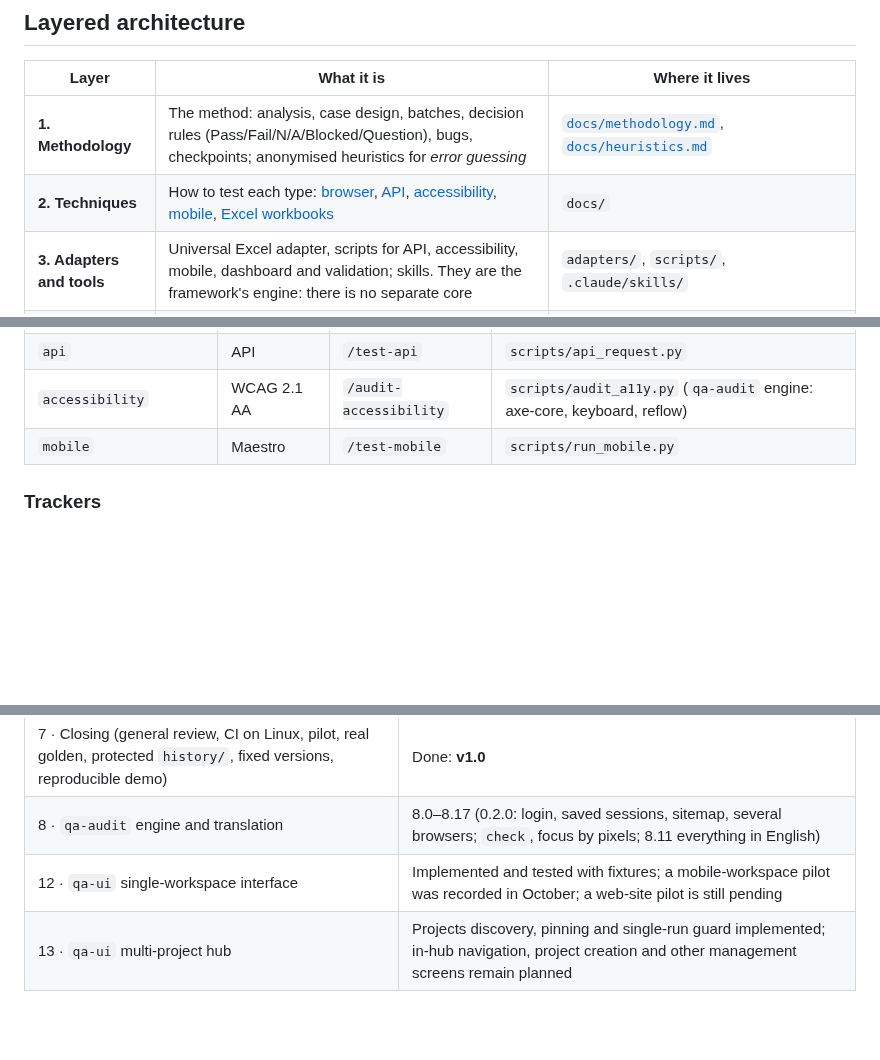
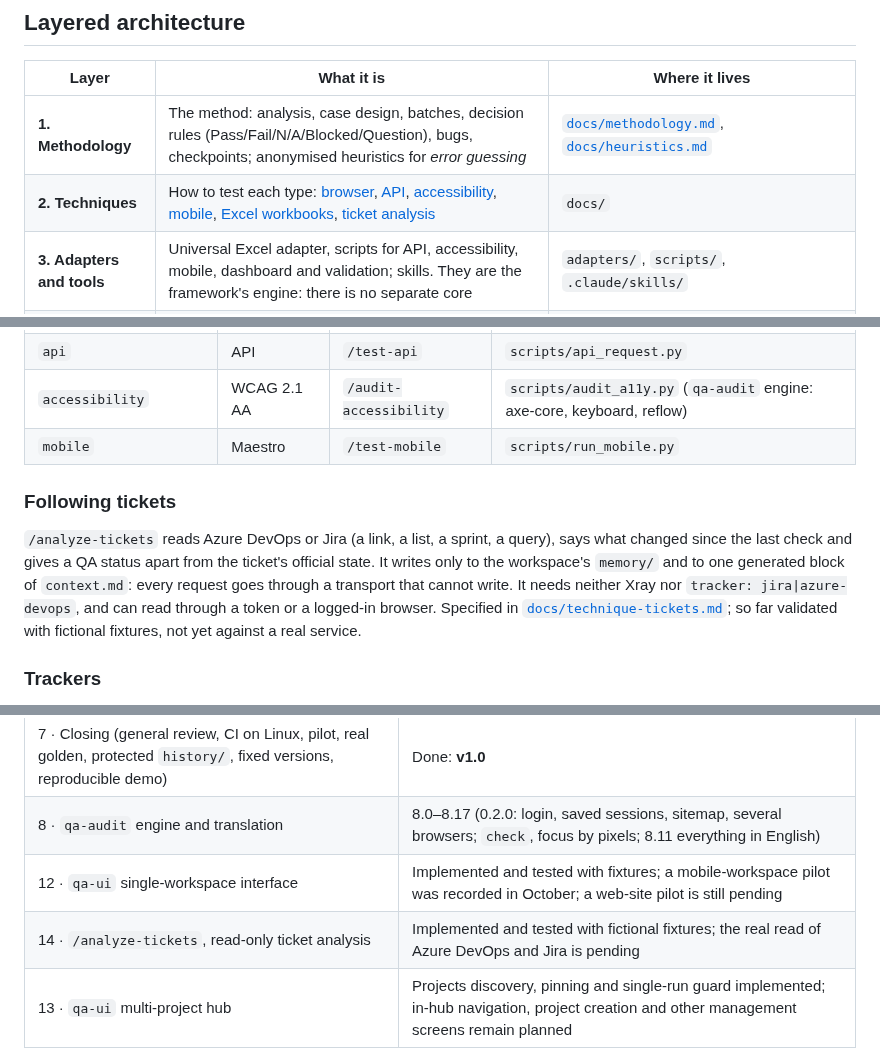
Before and after one commit to pedroalmeida981/qa-assistant, a Markdown page: README.md, 3 parts joined by grey strips. Rendered like a GitHub page; blank space fills up the shorter version.

Commit message:
docs: present /analyze-tickets in the README and the resume guide
Co-Authored-By: Claude Opus 5.5 <noreply@anthropic.com>

```diff
--- a/README.md
+++ b/README.md
@@ -66,7 +66,7 @@ contributing: [`CONTRIBUTING.md`](CONTRIBUTING.md); changes: [`CHANGELOG.md`](CH
 | Layer | What it is | Where it lives |
 |---|---|---|
 | **1. Methodology** | The method: analysis, case design, batches, decision rules (Pass/Fail/N/A/Blocked/Question), bugs, checkpoints; anonymised heuristics for *error guessing* | [`docs/methodology.md`](docs/methodology.md), [`docs/heuristics.md`](docs/heuristics.md) |
-| **2. Techniques** | How to test each type: [browser](docs/technique-browser.md), [API](docs/technique-api.md), [accessibility](docs/technique-accessibility.md), [mobile](docs/technique-mobile.md), [Excel workbooks](docs/technique-excel.md) | `docs/` |
+| **2. Techniques** | How to test each type: [browser](docs/technique-browser.md), [API](docs/technique-api.md), [accessibility](docs/technique-accessibility.md), [mobile](docs/technique-mobile.md), [Excel workbooks](docs/technique-excel.md), [ticket analysis](docs/technique-tickets.md) | `docs/` |
 | **3. Adapters and tools** | Universal Excel adapter, scripts for API, accessibility, mobile, dashboard and validation; skills. They are the framework's engine: there is no separate core | `adapters/`, `scripts/`, `.claude/skills/` |
 | **4. Workspace** | The project: `CLAUDE.md`, `project.yaml`, `context.md`, workbook, `.env`, run log | `qa-workspaces/<company>/<project>/` (outside this repository) |
 
@@ -123,6 +124,10 @@ The interface binds to `127.0.0.1` and uses a per-start token. Workspaces and an
 | `accessibility` | WCAG 2.1 AA | `/audit-accessibility` | `scripts/audit_a11y.py` (`qa-audit` engine: axe-core, keyboard, reflow) |
 | `mobile` | Maestro | `/test-mobile` | `scripts/run_mobile.py` |
 
+### Following tickets
+
+`/analyze-tickets` reads Azure DevOps or Jira (a link, a list, a sprint, a query), says what changed since the last check and gives a QA status apart from the ticket's official state. It writes only to the workspace's `memory/` and to one generated block of `context.md`: every request goes through a transport that cannot write. It needs neither Xray nor `tracker: jira|azure-devops`, and can read through a token or a logged-in browser. Specified in [`docs/technique-tickets.md`](docs/technique-tickets.md); so far validated with fictional fixtures, not yet against a real service.
+
 ### Trackers
 
 Each tracker has an adapter. Excel: the results and the bugs go to the workbook at `/checkpoint`, the cases approved in `/generate-cases` are added by the adapter (`python -m adapters.excel.add_cases`, never by hand), and there is a dashboard. Jira with Xray and Azure DevOps Test Plans (`python -m adapters.tracker`, specified in `docs/technique-jira-xray.md` and `docs/technique-azure-devops.md`): results, bugs (with a duplicate search), importing and exporting cases — always a dry run first and `--yes` only after the user's approval, a batch never sent twice; the skills use them the same way (`/plan-batch` and `/run-batch` read the imported cases, `/log-bug` searches duplicates, `/checkpoint` sends, `/generate-cases` exports); their progress view is the tracker's own reports (methodology §4.2).
@@ -157,6 +162,7 @@ Requirements: Python 3.12+ (`pip install -r requirements.txt`), LibreOffice (wor
 | 7 · Closing (general review, CI on Linux, pilot, real golden, protected `history/`, fixed versions, reproducible demo) | Done: **v1.0** |
 | 8 · `qa-audit` engine and translation | 8.0–8.17 (0.2.0: login, saved sessions, sitemap, several browsers; `check`, focus by pixels; 8.11 everything in English) |
 | 12 · `qa-ui` single-workspace interface | Implemented and tested with fixtures; a mobile-workspace pilot was recorded in October; a web-site pilot is still pending |
+| 14 · `/analyze-tickets`, read-only ticket analysis | Implemented and tested with fictional fixtures; the real read of Azure DevOps and Jira is pending |
 | 13 · `qa-ui` multi-project hub | Projects discovery, pinning and single-run guard implemented; in-hub navigation, project creation and other management screens remain planned |
 
 **Pilot** (25.09.2026): in a workspace outside the repository, with a public practice site (no access to company projects). A batch of 16 cases, 10 new and 6 retests, run by a `claude` session in the workspace with the Playwright MCP and applied to the workbook at `/checkpoint`: the retests gave the same status as before; real golden passing; protection of `history/` confirmed. Lessons incorporated: Playwright MCP with `--secrets .env` (the assistant never sees the credentials) and `--isolated` (the persistent profile lost clicks), warnings of `validate_project` for `.mcp.json`, and the denylist also on the commit message.
```
Also changed, not shown: other parts of README.md (+1 -0 lines), docs/workspace/resume.md (+2 -1 lines).
